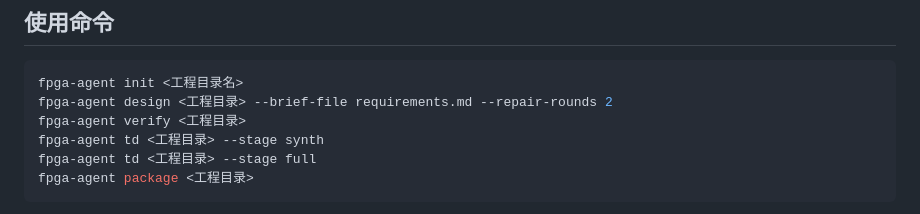
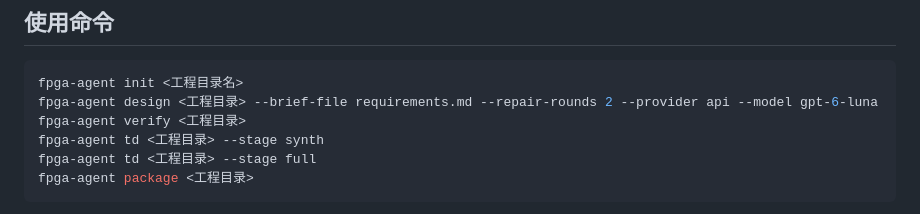
Before and after one commit to Wooohaaa/digital-ic-design-agent, a Markdown page: docs/flow.md, the part around the change. GitHub-like rendering.

````diff
--- a/docs/flow.md
+++ b/docs/flow.md
@@ -32,7 +32,7 @@
 
 ```powershell
 fpga-agent init <工程目录名>
-fpga-agent design <工程目录> --brief-file requirements.md --repair-rounds 2
+fpga-agent design <工程目录> --brief-file requirements.md --repair-rounds 2 --provider api --model gpt-6-luna
 fpga-agent verify <工程目录>
 fpga-agent td <工程目录> --stage synth
 fpga-agent td <工程目录> --stage full
````
Also changed, not shown: README.md (+15 -3 lines), docs/terminal.md (added, +118 -0 lines), docs/images/tui-verified.png (added), docs/images/tui.png (added), 13 other files.
